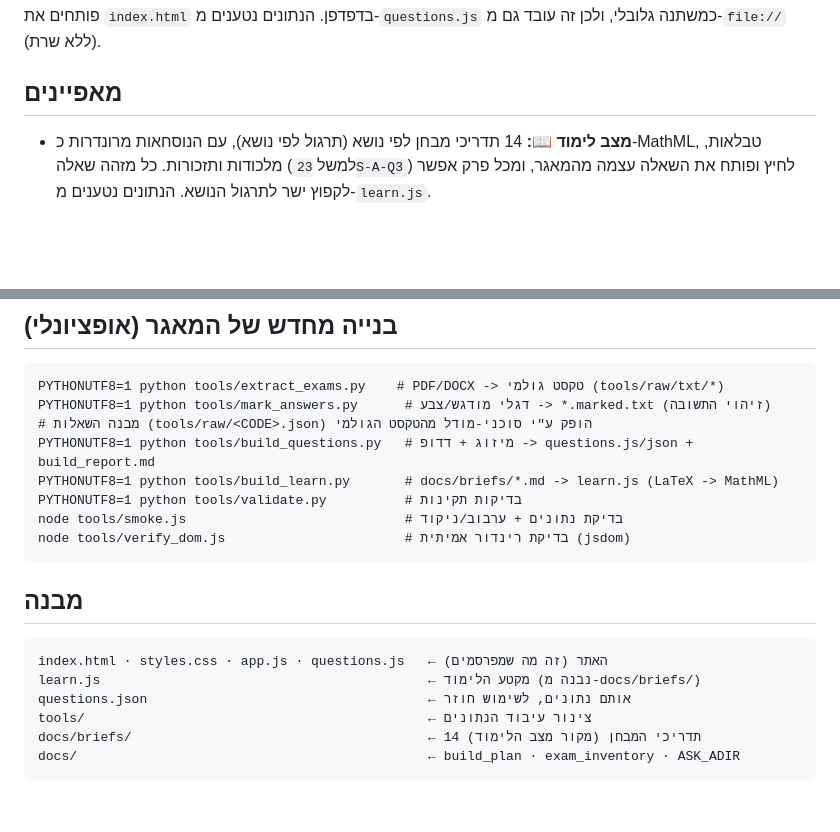
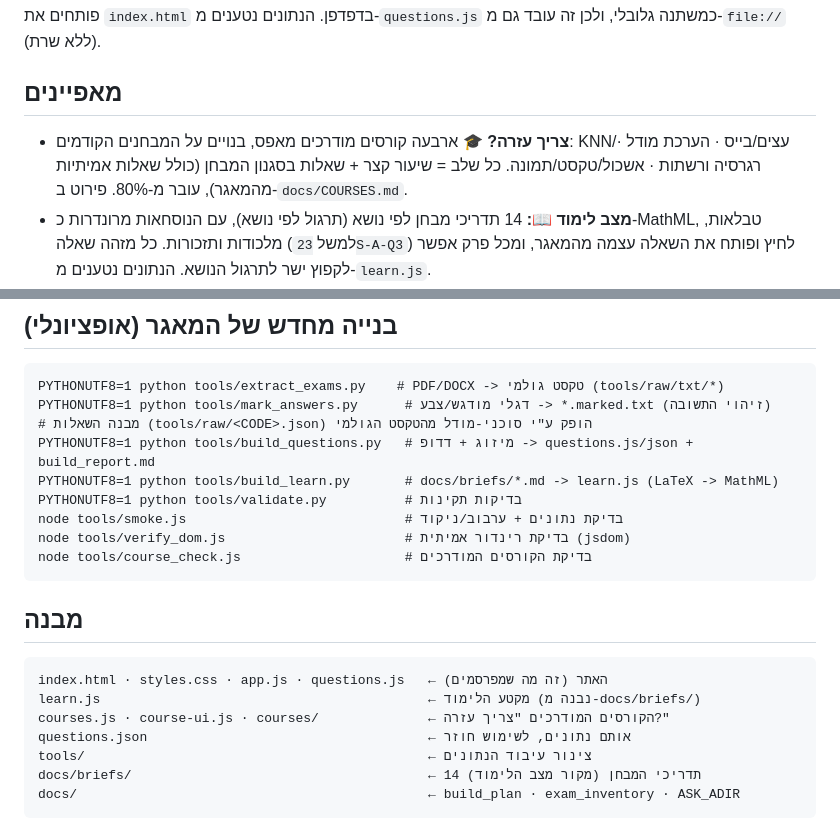
Before and after one commit to AdirBuskila/machine-learning-quiz, a Markdown page: README.md, 2 parts joined by grey strips. Rendered like a GitHub page; blank space fills up the shorter version.

Commit message:
Document the guided courses in CLAUDE.md and README
Co-Authored-By: Claude Opus 5.5 <noreply@anthropic.com>
Claude-Session: https://claude.ai/code/session_01MMf3R9xpn3ai7WBfMZbRXa

````diff
--- a/README.md
+++ b/README.md
@@ -9,6 +9,9 @@
 עובד גם מ-`file://` (ללא שרת).
 
 ## מאפיינים
+- **צריך עזרה? 🎓** ארבעה קורסים מודרכים מאפס, בנויים על המבחנים הקודמים: KNN/עצים/בייס ·
+  הערכת מודל · רגרסיה ורשתות · אשכול/טקסט/תמונה. כל שלב = שיעור קצר + שאלות בסגנון המבחן
+  (כולל שאלות אמיתיות מהמאגר), עובר מ-80%. פירוט ב-`docs/COURSES.md`.
 - **מצב לימוד 📖:** 14 תדריכי מבחן לפי נושא (תרגול לפי נושא), עם הנוסחאות מרונדרות
   כ-MathML, טבלאות, מלכודות ותזכורות. כל מזהה שאלה (למשל `23S-A-Q3`) לחיץ ופותח את
   השאלה עצמה מהמאגר, ומכל פרק אפשר לקפוץ ישר לתרגול הנושא. הנתונים נטענים מ-`learn.js`.
@@ -46,12 +49,14 @@ PYTHONUTF8=1 python tools/build_learn.py       # docs/briefs/*.md -> learn.js (L
 PYTHONUTF8=1 python tools/validate.py          # בדיקות תקינות
 node tools/smoke.js                            # בדיקת נתונים + ערבוב/ניקוד
 node tools/verify_dom.js                       # בדיקת רינדור אמיתית (jsdom)
+node tools/course_check.js                     # בדיקת הקורסים המודרכים
 ```
 
 ## מבנה
 ```
 index.html · styles.css · app.js · questions.js   ← האתר (זה מה שמפרסמים)
 learn.js                                          ← מקטע הלימוד (נבנה מ-docs/briefs/)
+courses.js · course-ui.js · courses/              ← הקורסים המודרכים "צריך עזרה?"
 questions.json                                    ← אותם נתונים, לשימוש חוזר
 tools/                                            ← צינור עיבוד הנתונים
 docs/briefs/                                      ← 14 תדריכי המבחן (מקור מצב הלימוד)
````
Also changed, not shown: CLAUDE.md (+13 -1 lines).
